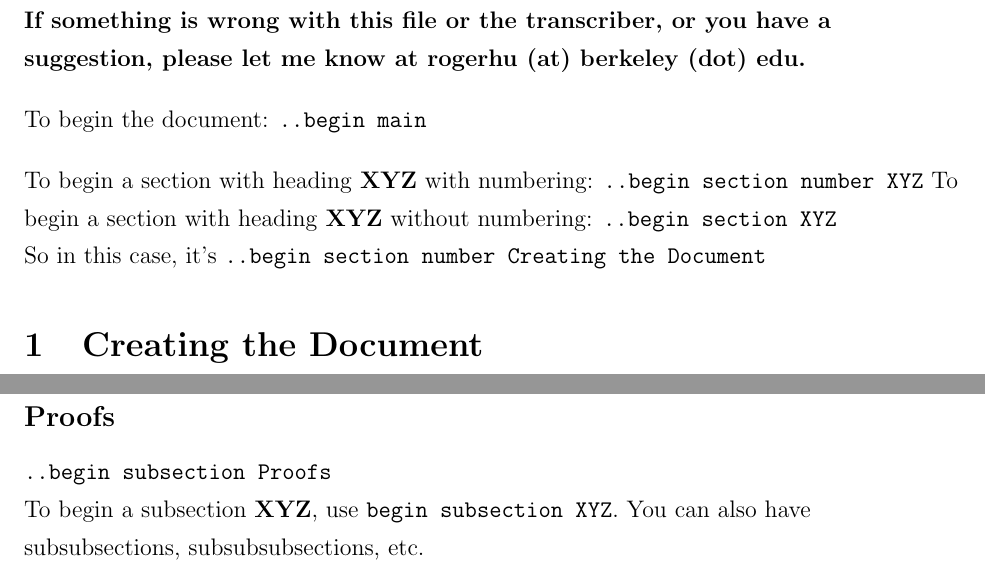
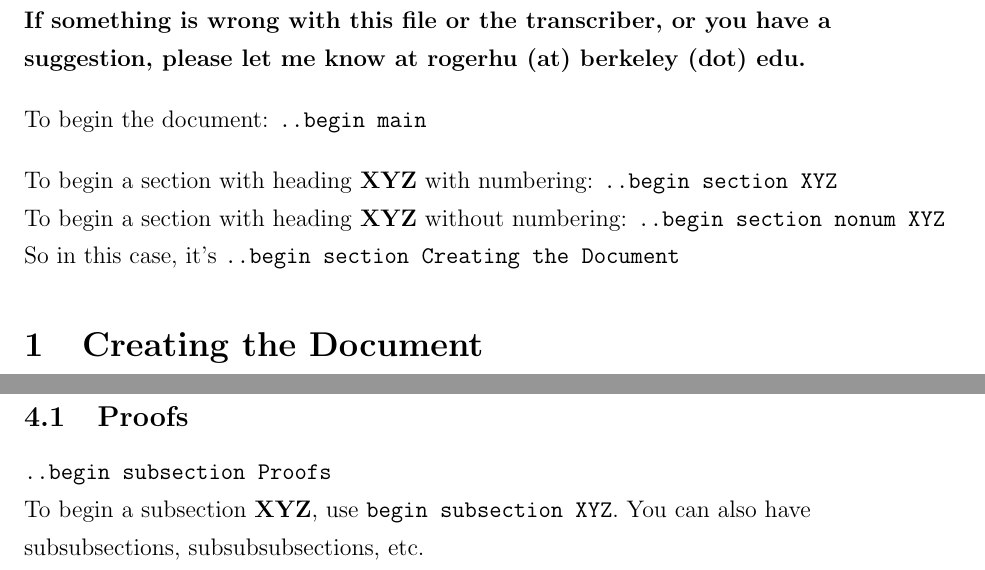
Before and after one commit to hhxhhxhhx/latex-transcriber, a LaTeX problem sheet (examples/full_example.tex): two parts of pages 1 and 9 of 18, joined at a grey line, cut so that both start at the same text. Compiled offline with pdfLaTeX.

Commit message:
Changed ..begin section to number sections by default.

```diff
--- a/examples/full_example.tex
+++ b/examples/full_example.tex
@@ -81,10 +81,10 @@ To begin the document: \verb|..begin main|
 
 \bigskip
 
-To begin a section with heading \bold{XYZ} with numbering: \verb|..begin section number XYZ|
-To begin a section with heading \bold{XYZ} without numbering: \verb|..begin section XYZ|
+To begin a section with heading \bold{XYZ} with numbering: \verb|..begin section XYZ| \nl
+To begin a section with heading \bold{XYZ} without numbering: \verb|..begin section nonum XYZ|
 
-So in this case, it's \verb|..begin section number Creating the Document|
+So in this case, it's \verb|..begin section Creating the Document|
 
 \section{Creating the Document}
 
@@ -350,7 +350,7 @@ It works for \ital{Note}, \ital{Lemma}, etc.
 
 \newpage
 
-\subsection*{Proofs}
+\subsection{Proofs}
 \verb|..begin subsection Proofs|
 
 To begin a subsection \bold{XYZ}, use \verb|begin subsection XYZ|. You can also have subsubsections, subsubsubsections, etc.
```
Also changed, not shown: examples/full_example.pdf, examples/full_example.tex (8 more changed lines), 2 other files.
